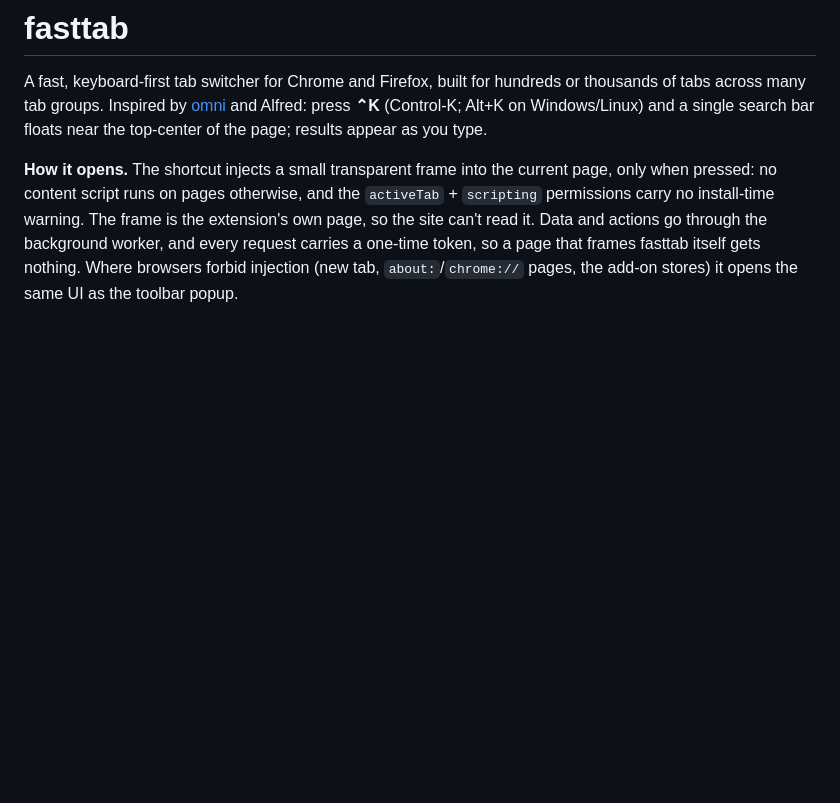
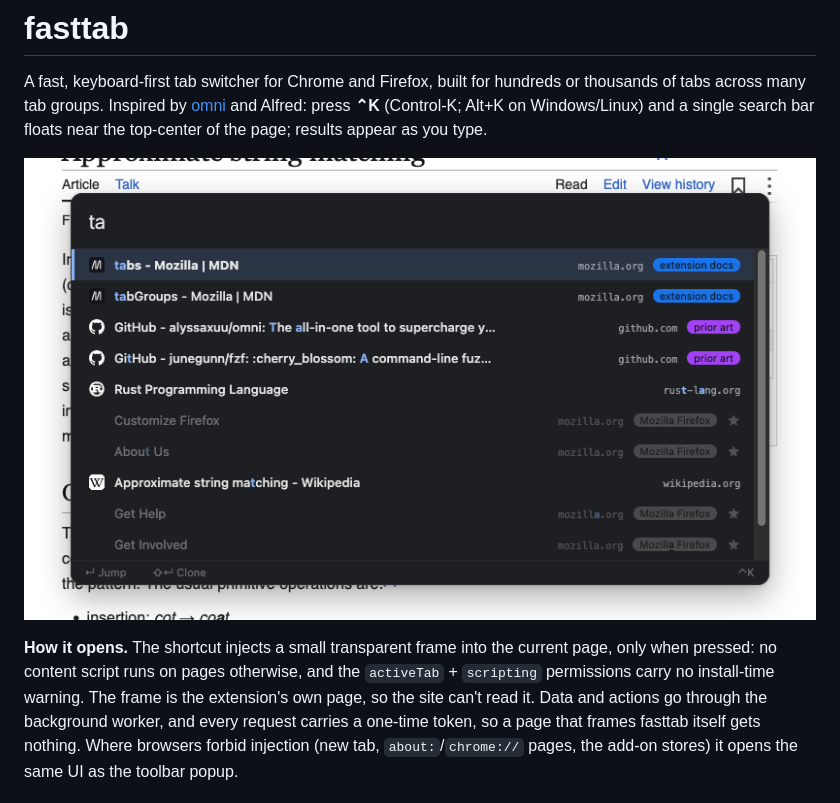
Before and after one commit to jeremywrnr/fasttab, a Markdown page: README.md, the part around the change. Drawn GitHub-style; pictures changed too: docs/screenshot.png (added); blank space fills up the shorter version.

Commit message:
README: screenshot of the switcher

```diff
--- a/README.md
+++ b/README.md
@@ -1,6 +1,8 @@
 # fasttab
 
 A fast, keyboard-first tab switcher for Chrome and Firefox, built for hundreds or thousands of tabs across many tab groups. Inspired by [omni](https://github.com/alyssaxuu/omni) and Alfred: press **⌃K** (Control-K; Alt+K on Windows/Linux) and a single search bar floats near the top-center of the page; results appear as you type.
+
+![fasttab over a page: "ta" matches MDN tabs in an "extension docs" group, GitHub repos in "prior art", and dimmed bookmarks](docs/screenshot.png)
 
 **How it opens.** The shortcut injects a small transparent frame into the current page, only when pressed: no content script runs on pages otherwise, and the `activeTab` + `scripting` permissions carry no install-time warning. The frame is the extension's own page, so the site can't read it. Data and actions go through the background worker, and every request carries a one-time token, so a page that frames fasttab itself gets nothing. Where browsers forbid injection (new tab, `about:`/`chrome://` pages, the add-on stores) it opens the same UI as the toolbar popup.
 
```
